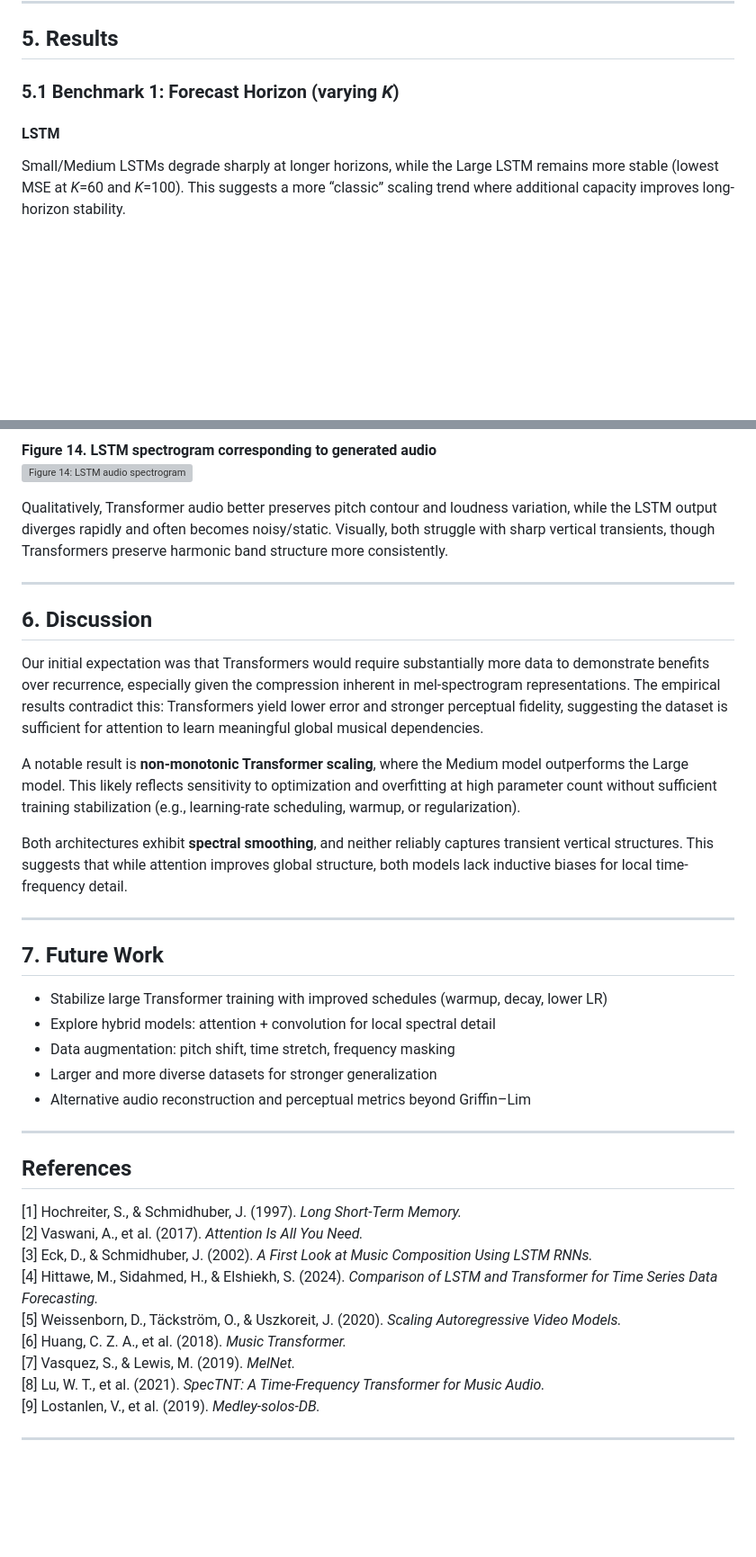
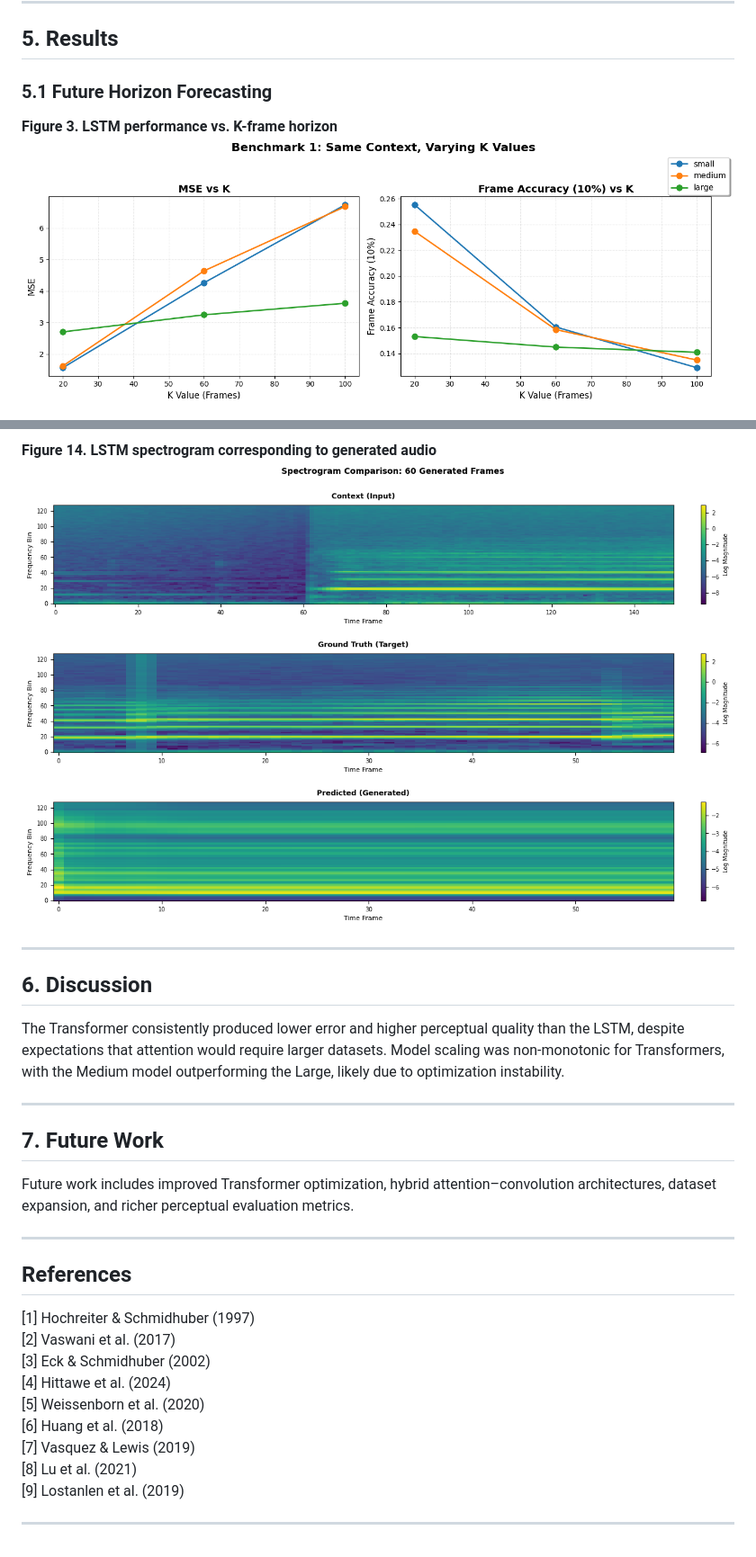
Before and after one commit to dvthomas01/audio-predict, a Markdown page: README.md, 2 parts joined by grey strips. Shown at 90% size. GitHub-like rendering; blank space fills up the shorter version; grey boxes are pictures that could not be loaded.

```diff
--- a/README.md
+++ b/README.md
@@ -121,8 +66,8 @@ Qualitative audio evaluation comparing:
 
 ## 5. Results
 
-### 5.1 Benchmark 1: Forecast Horizon (varying *K*)
+### 5.1 Future Horizon Forecasting
 
-#### LSTM
-Small/Medium LSTMs degrade sharply at longer horizons, while the Large LSTM remains more stable (lowest MSE at *K*=60 and *K*=100). This suggests a more “classic” scaling trend where additional capacity improves long-horizon stability.
+**Figure 3. LSTM performance vs. K-frame horizon**
+![Figure 3](blog/images/LSTMs/benchmark1_lstm.png)
 
@@ -192,38 +118,28 @@ GitHub does not render inline `<audio>` players in Markdown reliably across clie
 
 **Figure 14. LSTM spectrogram corresponding to generated audio**
-![Figure 14: LSTM audio spectrogram](./images/LSTMs/audiolstmspec.png)
-
-Qualitatively, Transformer audio better preserves pitch contour and loudness variation, while the LSTM output diverges rapidly and often becomes noisy/static. Visually, both struggle with sharp vertical transients, though Transformers preserve harmonic band structure more consistently.
+![Figure 14](blog/images/LSTMs/audiolstmspec.png)
 
 ---
 
 ## 6. Discussion
-Our initial expectation was that Transformers would require substantially more data to demonstrate benefits over recurrence, especially given the compression inherent in mel-spectrogram representations. The empirical results contradict this: Transformers yield lower error and stronger perceptual fidelity, suggesting the dataset is sufficient for attention to learn meaningful global musical dependencies.
-
-A notable result is **non-monotonic Transformer scaling**, where the Medium model outperforms the Large model. This likely reflects sensitivity to optimization and overfitting at high parameter count without sufficient training stabilization (e.g., learning-rate scheduling, warmup, or regularization).
-
-Both architectures exhibit **spectral smoothing**, and neither reliably captures transient vertical structures. This suggests that while attention improves global structure, both models lack inductive biases for local time-frequency detail.
+The Transformer consistently produced lower error and higher perceptual quality than the LSTM, despite expectations that attention would require larger datasets. Model scaling was non-monotonic for Transformers, with the Medium model outperforming the Large, likely due to optimization instability.
 
 ---
 
 ## 7. Future Work
-- Stabilize large Transformer training with improved schedules (warmup, decay, lower LR)
-- Explore hybrid models: attention + convolution for local spectral detail
-- Data augmentation: pitch shift, time stretch, frequency masking
-- Larger and more diverse datasets for stronger generalization
-- Alternative audio reconstruction and perceptual metrics beyond Griffin–Lim
+Future work includes improved Transformer optimization, hybrid attention–convolution architectures, dataset expansion, and richer perceptual evaluation metrics.
 
 ---
 
 ## References
-[1] Hochreiter, S., & Schmidhuber, J. (1997). *Long Short-Term Memory.*
-[2] Vaswani, A., et al. (2017). *Attention Is All You Need.*
-[3] Eck, D., & Schmidhuber, J. (2002). *A First Look at Music Composition Using LSTM RNNs.*
-[4] Hittawe, M., Sidahmed, H., & Elshiekh, S. (2024). *Comparison of LSTM and Transformer for Time Series Data Forecasting.*
-[5] Weissenborn, D., Täckström, O., & Uszkoreit, J. (2020). *Scaling Autoregressive Video Models.*
-[6] Huang, C. Z. A., et al. (2018). *Music Transformer.*
-[7] Vasquez, S., & Lewis, M. (2019). *MelNet.*
-[8] Lu, W. T., et al. (2021). *SpecTNT: A Time-Frequency Transformer for Music Audio.*
-[9] Lostanlen, V., et al. (2019). *Medley-solos-DB.*
+[1] Hochreiter & Schmidhuber (1997)
+[2] Vaswani et al. (2017)
+[3] Eck & Schmidhuber (2002)
+[4] Hittawe et al. (2024)
+[5] Weissenborn et al. (2020)
+[6] Huang et al. (2018)
+[7] Vasquez & Lewis (2019)
+[8] Lu et al. (2021)
+[9] Lostanlen et al. (2019)
 
 ---
```
Also changed, not shown: other parts of README.md (+40 -114 lines).
